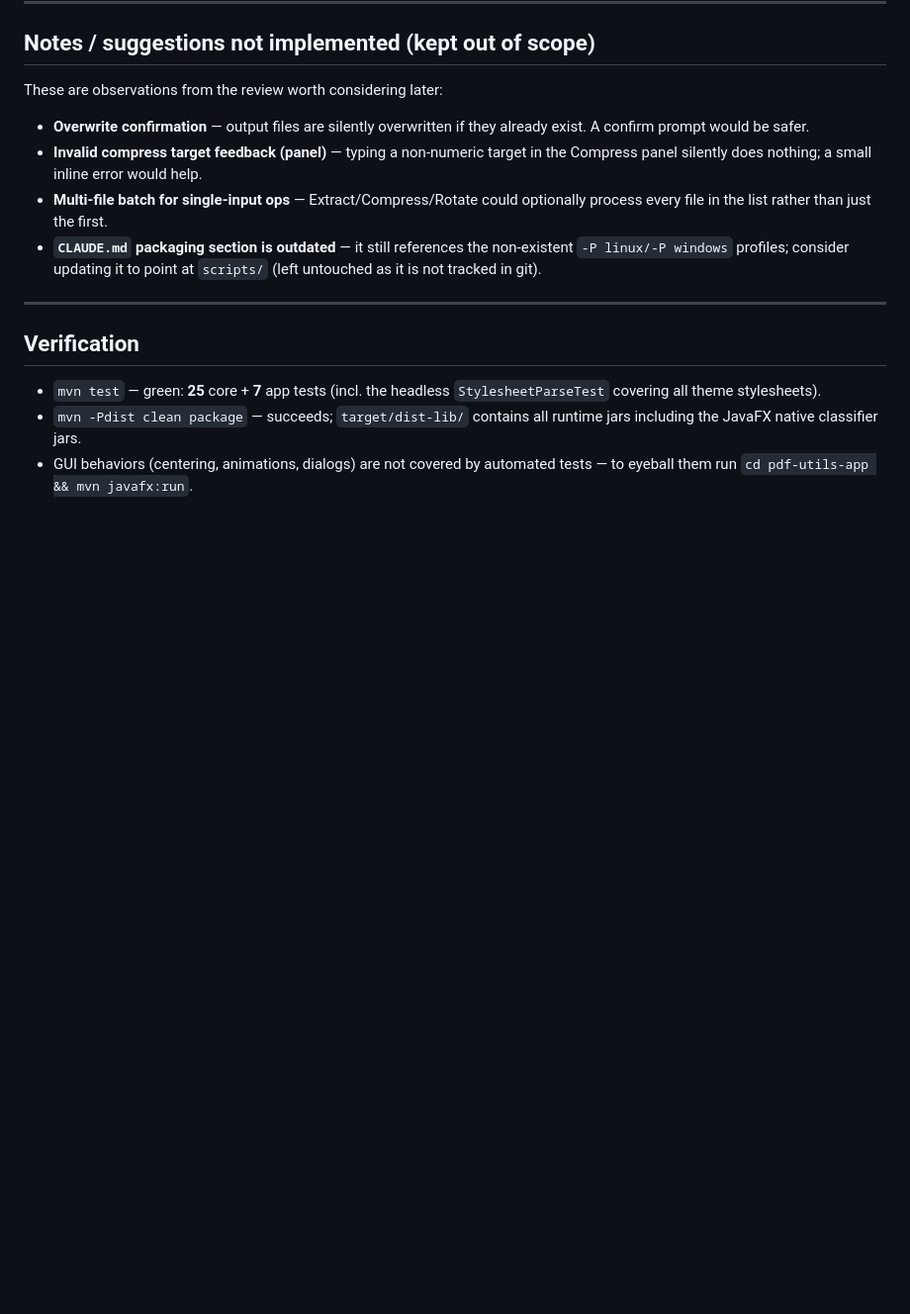
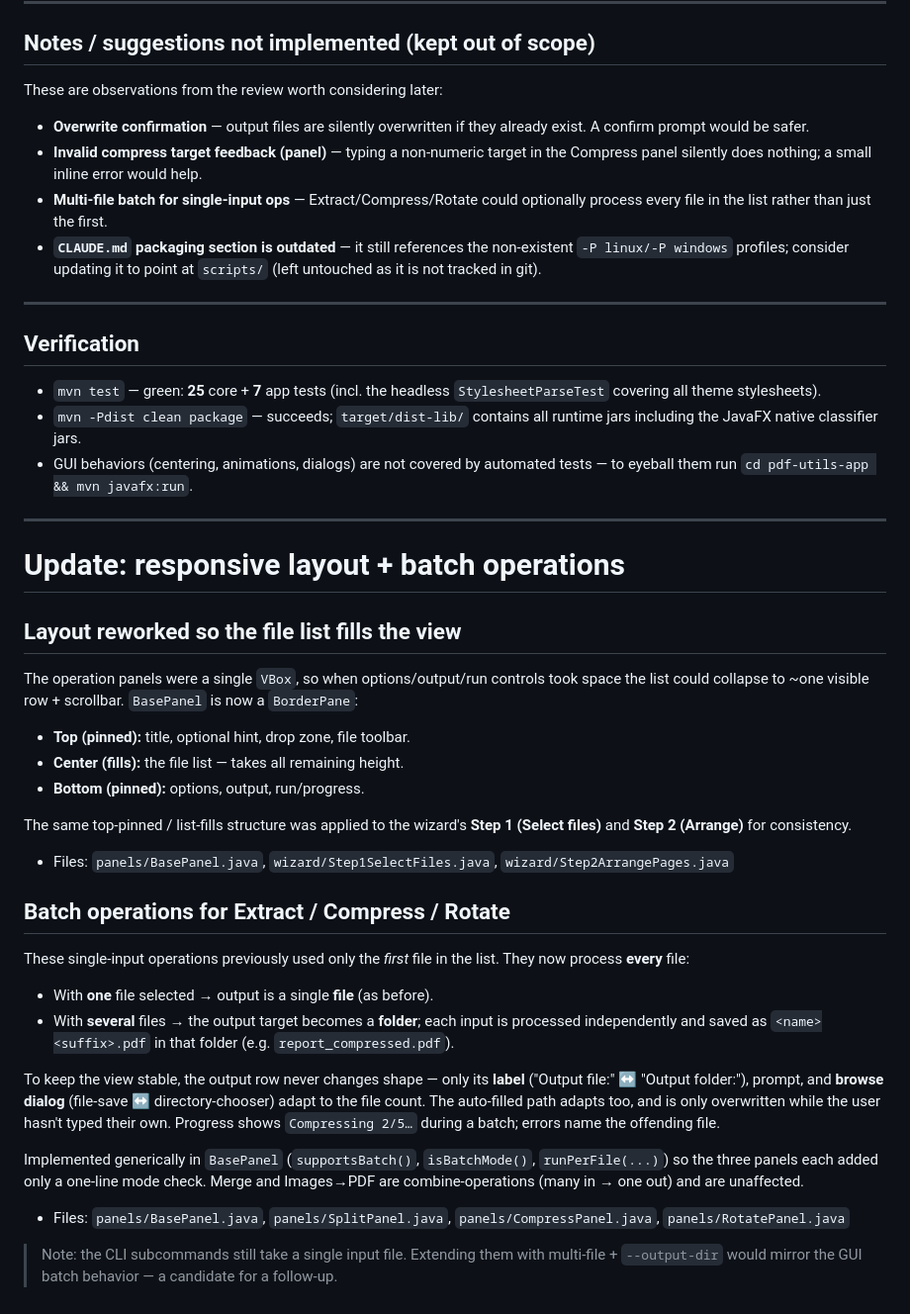
Before and after one commit to Capybara666/pdf-conduit, a Markdown page: SUMMARY.md, the part around the change. Shown at 99% size. GitHub-like rendering; blank space fills up the shorter version.

Commit message:
docs: document responsive layout and batch operations

```diff
--- a/SUMMARY.md
+++ b/SUMMARY.md
@@ -111,3 +111,51 @@ These are observations from the review worth considering later:
   jars including the JavaFX native classifier jars.
 - GUI behaviors (centering, animations, dialogs) are not covered by automated
   tests — to eyeball them run `cd pdf-utils-app && mvn javafx:run`.
+
+---
+
+# Update: responsive layout + batch operations
+
+## Layout reworked so the file list fills the view
+
+The operation panels were a single `VBox`, so when options/output/run controls
+took space the list could collapse to ~one visible row + scrollbar. `BasePanel`
+is now a `BorderPane`:
+
+- **Top (pinned):** title, optional hint, drop zone, file toolbar.
+- **Center (fills):** the file list — takes all remaining height.
+- **Bottom (pinned):** options, output, run/progress.
+
+The same top-pinned / list-fills structure was applied to the wizard's
+**Step 1 (Select files)** and **Step 2 (Arrange)** for consistency.
+
+- Files: `panels/BasePanel.java`, `wizard/Step1SelectFiles.java`,
+  `wizard/Step2ArrangePages.java`
+
+## Batch operations for Extract / Compress / Rotate
+
+These single-input operations previously used only the *first* file in the list.
+They now process **every** file:
+
+- With **one** file selected → output is a single **file** (as before).
+- With **several** files → the output target becomes a **folder**; each input is
+  processed independently and saved as `<name><suffix>.pdf` in that folder
+  (e.g. `report_compressed.pdf`).
+
+To keep the view stable, the output row never changes shape — only its **label**
+("Output file:" ↔ "Output folder:"), prompt, and **browse dialog** (file-save ↔
+directory-chooser) adapt to the file count. The auto-filled path adapts too, and
+is only overwritten while the user hasn't typed their own. Progress shows
+`Compressing 2/5…` during a batch; errors name the offending file.
+
+Implemented generically in `BasePanel` (`supportsBatch()`, `isBatchMode()`,
+`runPerFile(...)`) so the three panels each added only a one-line mode check.
+Merge and Images→PDF are combine-operations (many in → one out) and are
+unaffected.
+
+- Files: `panels/BasePanel.java`, `panels/SplitPanel.java`,
+  `panels/CompressPanel.java`, `panels/RotatePanel.java`
+
+> Note: the CLI subcommands still take a single input file. Extending them with
+> multi-file + `--output-dir` would mirror the GUI batch behavior — a candidate
+> for a follow-up.
```
